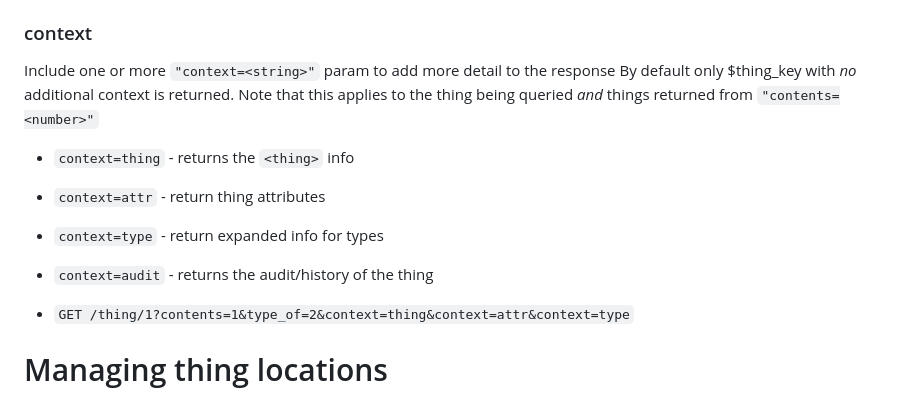
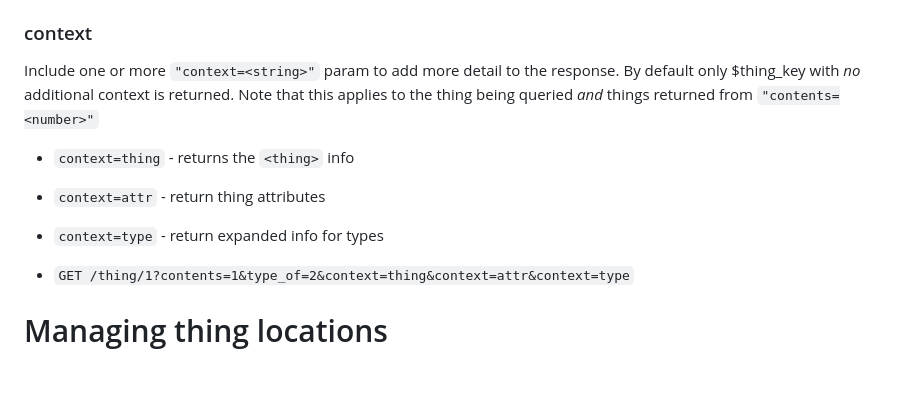
Before and after one commit to odclcslkrpb5k/batman, a Markdown page: README.md, the part around the change. Drawn GitHub-style; blank space fills up the shorter version.

Commit message:
Cha cha readme changes

```diff
--- a/README.md
+++ b/README.md
@@ -42,14 +42,13 @@ invalid or non-existent keys will return status `404`.
 * `offset=<number>` - skip `<number>` of results
 
 ### context
-Include one or more `"context=<string>"` param to add more detail to the response
+Include one or more `"context=<string>"` param to add more detail to the response.
 By default only $thing_key with _no_ additional context is returned.
 Note that this applies to the thing being queried _and_ things returned from `"contents=<number>"`
 
 * `context=thing` - returns the `<thing>` info
 * `context=attr` - return thing attributes
 * `context=type` - return expanded info for types
-* `context=audit` - returns the audit/history of the thing
 
 * `GET /thing/1?contents=1&type_of=2&context=thing&context=attr&context=type`
 
```
